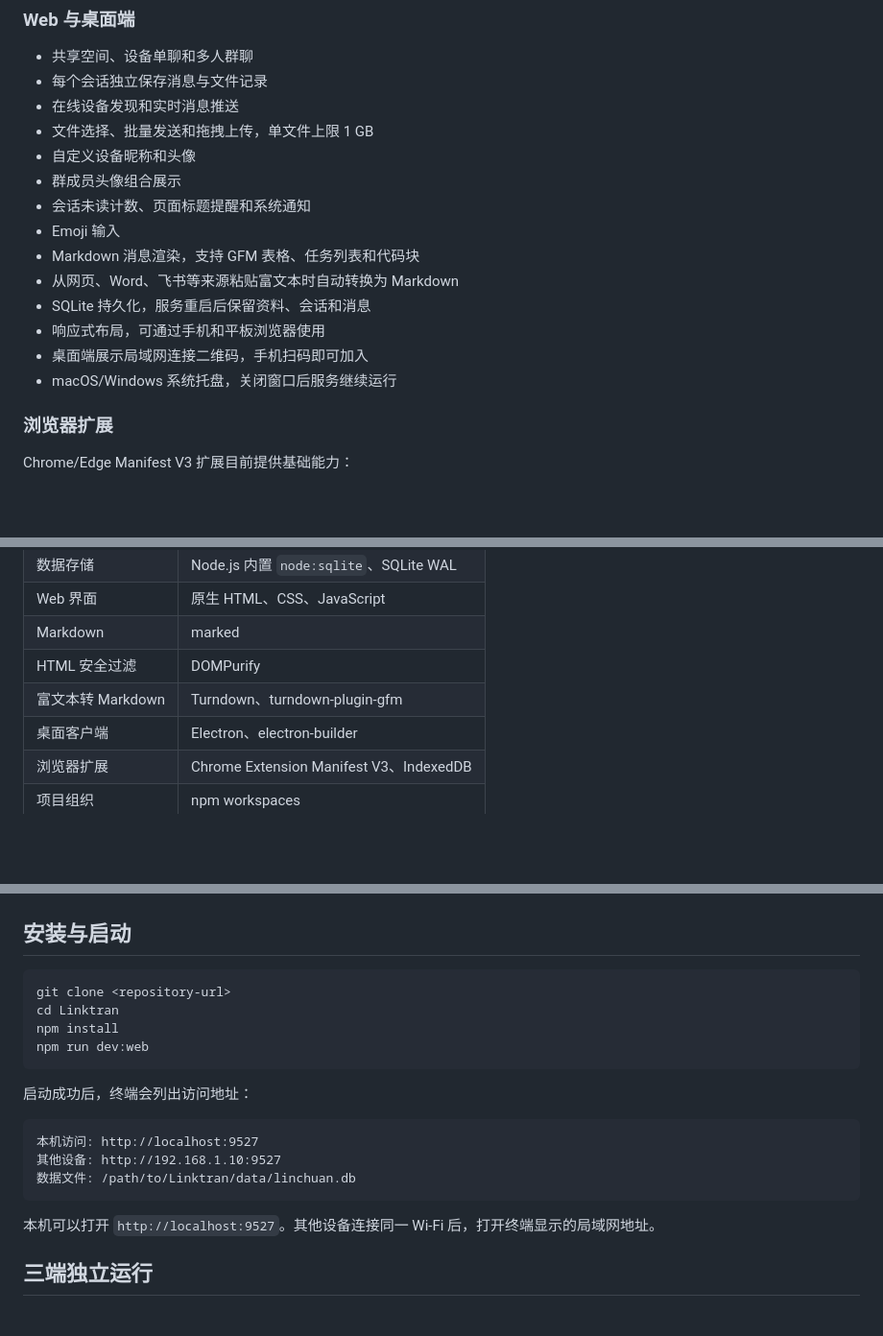
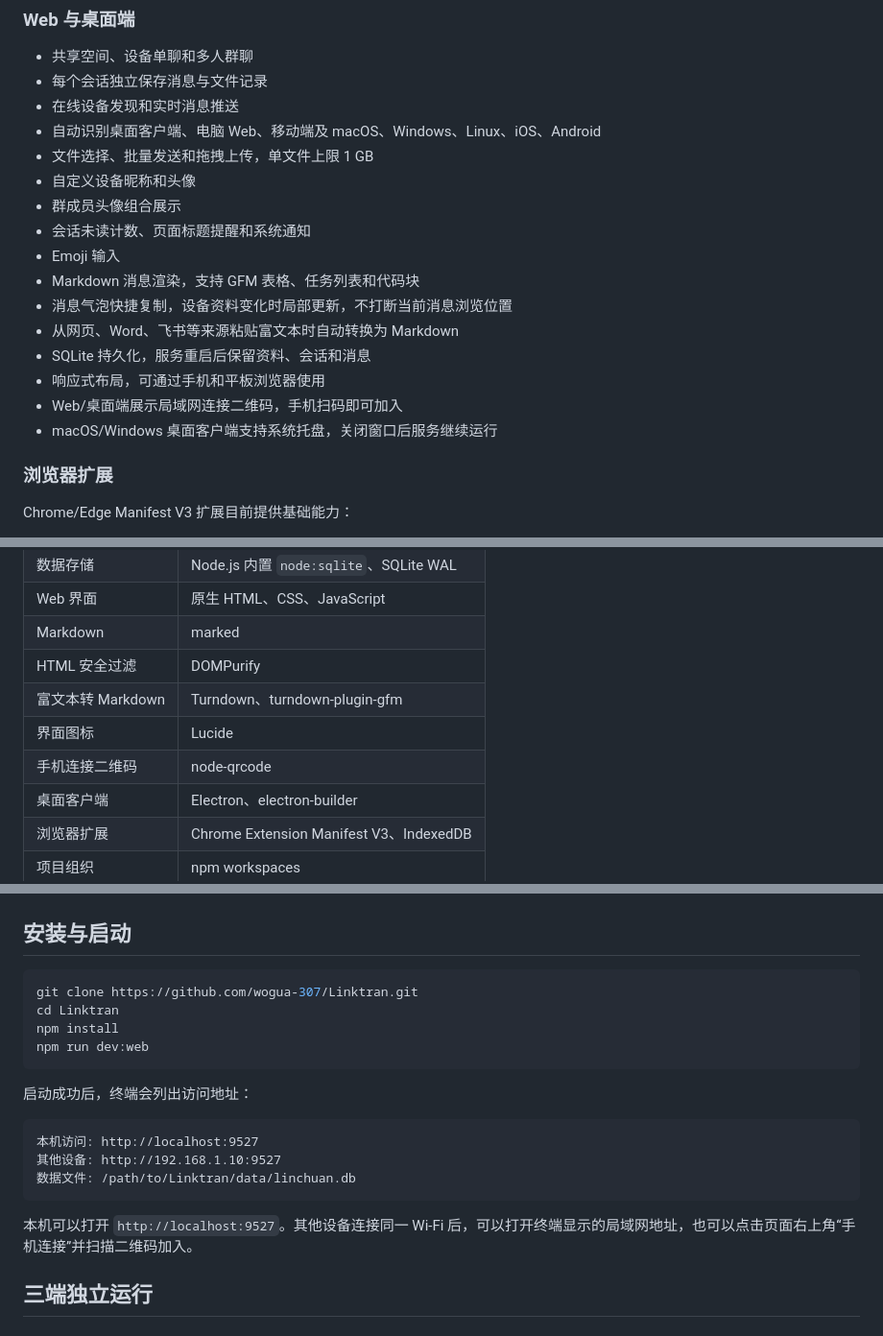
Before and after one commit to wogua-307/Linktran, a Markdown page: README.md, 3 parts joined by grey strips. Shown at 96% size. GitHub-like rendering; blank space fills up the shorter version.

Commit message:
Update project documentation

````diff
--- a/README.md
+++ b/README.md
@@ -14,17 +16,19 @@
 - 共享空间、设备单聊和多人群聊
 - 每个会话独立保存消息与文件记录
 - 在线设备发现和实时消息推送
+- 自动识别桌面客户端、电脑 Web、移动端及 macOS、Windows、Linux、iOS、Android
 - 文件选择、批量发送和拖拽上传，单文件上限 1 GB
 - 自定义设备昵称和头像
 - 群成员头像组合展示
 - 会话未读计数、页面标题提醒和系统通知
 - Emoji 输入
 - Markdown 消息渲染，支持 GFM 表格、任务列表和代码块
+- 消息气泡快捷复制，设备资料变化时局部更新，不打断当前消息浏览位置
 - 从网页、Word、飞书等来源粘贴富文本时自动转换为 Markdown
 - SQLite 持久化，服务重启后保留资料、会话和消息
 - 响应式布局，可通过手机和平板浏览器使用
-- 桌面端展示局域网连接二维码，手机扫码即可加入
-- macOS/Windows 系统托盘，关闭窗口后服务继续运行
+- Web/桌面端展示局域网连接二维码，手机扫码即可加入
+- macOS/Windows 桌面客户端支持系统托盘，关闭窗口后服务继续运行
 
 ### 浏览器扩展
 
@@ -65,6 +69,8 @@ Chrome/Edge Manifest V3 扩展目前提供基础能力：
 | Markdown | marked |
 | HTML 安全过滤 | DOMPurify |
 | 富文本转 Markdown | Turndown、turndown-plugin-gfm |
+| 界面图标 | Lucide |
+| 手机连接二维码 | node-qrcode |
 | 桌面客户端 | Electron、electron-builder |
 | 浏览器扩展 | Chrome Extension Manifest V3、IndexedDB |
 | 项目组织 | npm workspaces |
@@ -90,7 +96,7 @@ npm --version
 ## 安装与启动
 
 ```bash
-git clone <repository-url>
+git clone https://github.com/wogua-307/Linktran.git
 cd Linktran
 npm install
 npm run dev:web
@@ -104,7 +110,7 @@ npm run dev:web
 数据文件: /path/to/Linktran/data/linchuan.db
 ```
 
-本机可以打开 `http://localhost:9527`。其他设备连接同一 Wi-Fi 后，打开终端显示的局域网地址。
+本机可以打开 `http://localhost:9527`。其他设备连接同一 Wi-Fi 后，可以打开终端显示的局域网地址，也可以点击页面右上角“手机连接”并扫描二维码加入。
 
 ## 三端独立运行
 
````
Also changed, not shown: other parts of README.md (+9 -1 lines).
